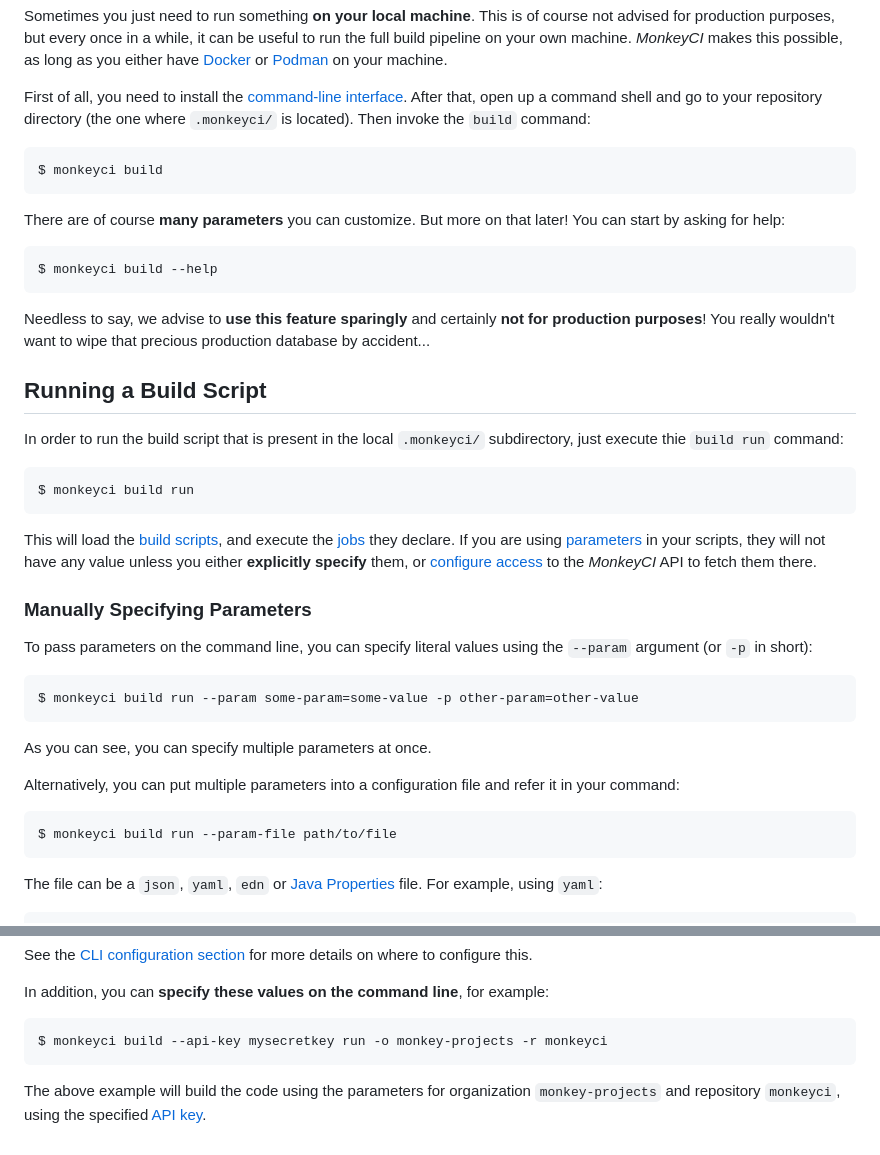
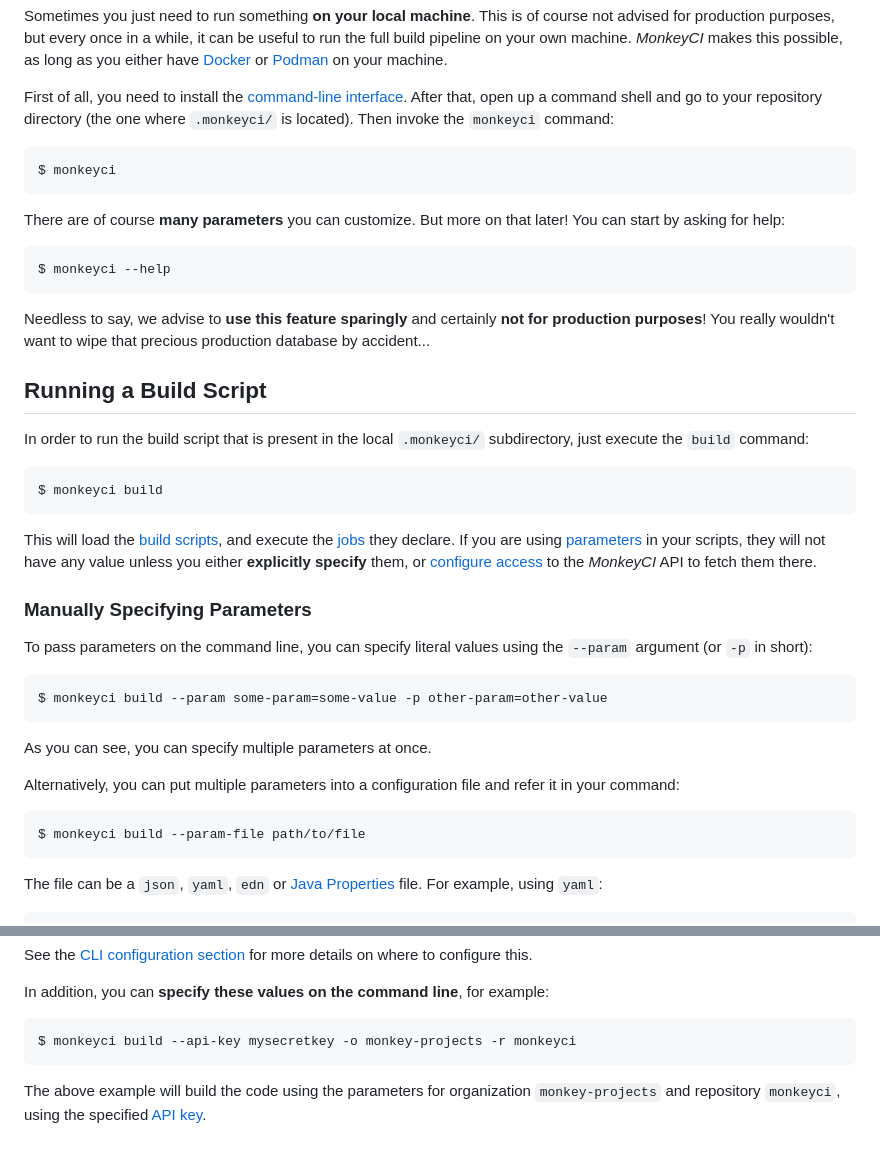
Before and after one commit to monkey-projects/website, a Markdown page: docs/content/local-builds.md, 2 parts joined by grey strips. Rendered like a GitHub page.

````diff
--- a/docs/content/local-builds.md
+++ b/docs/content/local-builds.md
@@ -14,17 +14,17 @@ on your machine.
 
 First of all, you need to install the [command-line interface](cli).  After that, open
 up a command shell and go to your repository directory (the one where `.monkeyci/` is
-located).  Then invoke the `build` command:
+located).  Then invoke the `monkeyci` command:
 
 ```shell
-$ monkeyci build
+$ monkeyci
 ```
 
 There are of course **many parameters** you can customize.  But more on that later!  You can
 start by asking for help:
 
 ```shell
-$ monkeyci build --help
+$ monkeyci --help
 ```
 
 Needless to say, we advise to **use this feature sparingly** and certainly **not for
@@ -34,10 +34,10 @@ database by accident...
 ## Running a Build Script
 
 In order to run the build script that is present in the local `.monkeyci/` subdirectory,
-just execute thie `build run` command:
+just execute the `build` command:
 
 ```shell
-$ monkeyci build run
+$ monkeyci build
 ```
 
 This will load the [build scripts](builds), and execute the [jobs](jobs) they declare.
@@ -51,7 +51,7 @@ To pass parameters on the command line, you can specify literal values using
 the `--param` argument (or `-p` in short):
 
 ```shell
-$ monkeyci build run --param some-param=some-value -p other-param=other-value
+$ monkeyci build --param some-param=some-value -p other-param=other-value
 ```
 
 As you can see, you can specify multiple parameters at once.
@@ -60,7 +60,7 @@ Alternatively, you can put multiple parameters into a configuration file and ref
 it in your command:
 
 ```shell
-$ monkeyci build run --param-file path/to/file
+$ monkeyci build --param-file path/to/file
 ```
 
 The file can be a `json`, `yaml`, `edn` or [Java Properties](https://docs.oracle.com/cd/E23095_01/Platform.93/ATGProgGuide/html/s0204propertiesfileformat01.html) file.  For example, using
@@ -101,7 +101,7 @@ this.
 In addition, you can **specify these values on the command line**, for example:
 
 ```shell
-$ monkeyci build --api-key mysecretkey run -o monkey-projects -r monkeyci
+$ monkeyci build --api-key mysecretkey -o monkey-projects -r monkeyci
 ```
 
 The above example will build the code using the parameters for organization
````
Also changed, not shown: docs/content/cli.md (+26 -25 lines), docs/content/home.md (+16 -1 lines).
